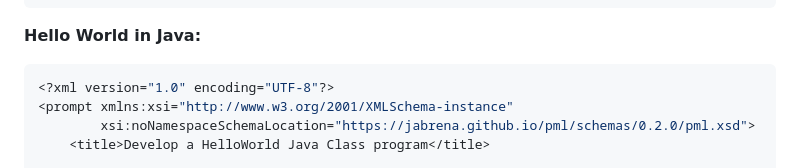
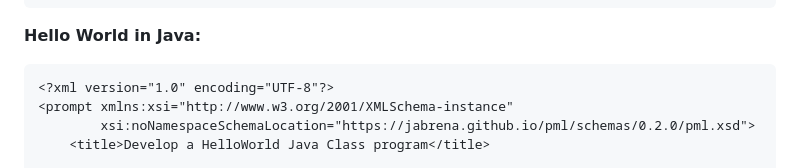
Before and after one commit to jabrena/pml, a Markdown page: README.md, the part around the change. Rendered like a GitHub page.

````diff
--- a/README.md
+++ b/README.md
@@ -21,7 +21,7 @@ The home of XML Schemas for PML (Prompt Markup Language), PML Workflow and relat
 
 **Hello World in Java:**
 
-```java
+```xml
 <?xml version="1.0" encoding="UTF-8"?>
 <prompt xmlns:xsi="http://www.w3.org/2001/XMLSchema-instance"
         xsi:noNamespaceSchemaLocation="https://jabrena.github.io/pml/schemas/0.2.0/pml.xsd">
````
